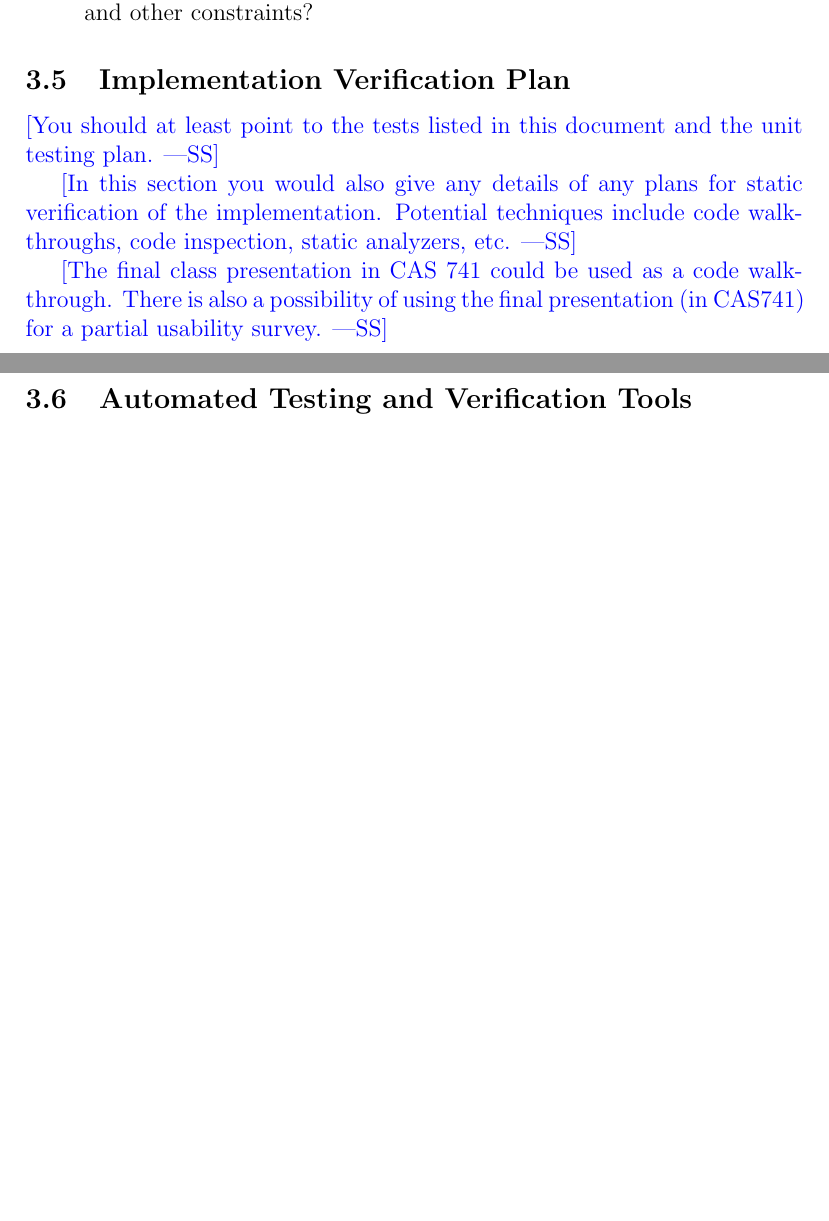
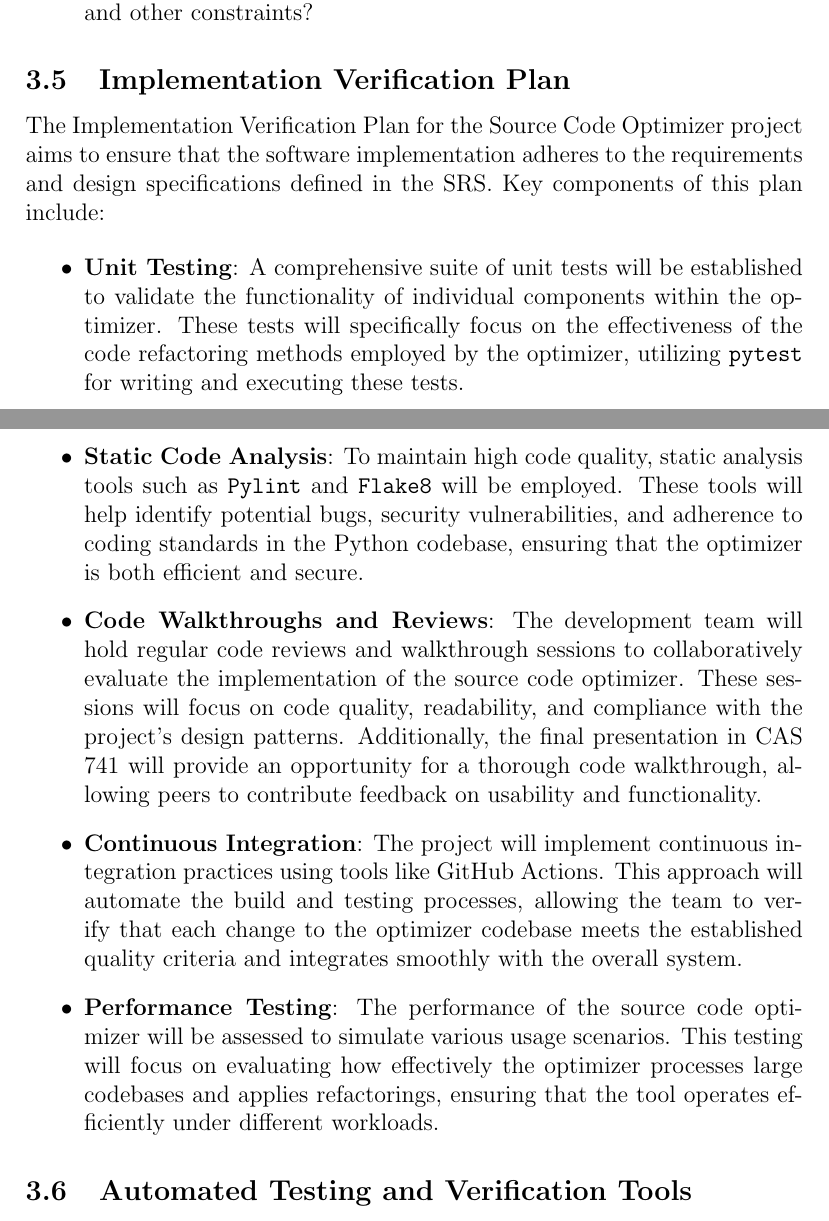
Before and after one commit to ssm-lab/capstone--source-code-optimizer, a LaTeX document (docs/VnVPlan/VnVPlan.tex): two parts of pages 14 and 15 of 43, joined at a grey line, cut so that both start at the same text, the shorter picture padded with empty space. Compiled offline with pdfLaTeX.

Commit message:
Added section 3.5

```diff
--- a/docs/VnVPlan/VnVPlan.tex
+++ b/docs/VnVPlan/VnVPlan.tex
@@ -297,16 +297,19 @@ The Verification and Validation (V\&V) Plan for the Source Code Optimizer projec
 
 \subsection{Implementation Verification Plan}
 
-\wss{You should at least point to the tests listed in this document and the unit
-  testing plan.}
+The Implementation Verification Plan for the Source Code Optimizer project aims to ensure that the software implementation adheres to the requirements and design specifications defined in the SRS. Key components of this plan include:
 
-\wss{In this section you would also give any details of any plans for static
-  verification of the implementation.  Potential techniques include code
-  walkthroughs, code inspection, static analyzers, etc.}
+\begin{itemize}
+    \item \textbf{Unit Testing}: A comprehensive suite of unit tests will be established to validate the functionality of individual components within the optimizer. These tests will specifically focus on the effectiveness of the code refactoring methods employed by the optimizer, utilizing \texttt{pytest} for writing and executing these tests.
 
-\wss{The final class presentation in CAS 741 could be used as a code
-walkthrough.  There is also a possibility of using the final presentation (in
-CAS741) for a partial usability survey.}
+    \item \textbf{Static Code Analysis}: To maintain high code quality, static analysis tools such as \texttt{Pylint} and \texttt{Flake8} will be employed. These tools will help identify potential bugs, security vulnerabilities, and adherence to coding standards in the Python codebase, ensuring that the optimizer is both efficient and secure.
+
+    \item \textbf{Code Walkthroughs and Reviews}: The development team will hold regular code reviews and walkthrough sessions to collaboratively evaluate the implementation of the source code optimizer. These sessions will focus on code quality, readability, and compliance with the project’s design patterns. Additionally, the final presentation in CAS 741 will provide an opportunity for a thorough code walkthrough, allowing peers to contribute feedback on usability and functionality.
+
+    \item \textbf{Continuous Integration}: The project will implement continuous integration practices using tools like GitHub Actions. This approach will automate the build and testing processes, allowing the team to verify that each change to the optimizer codebase meets the established quality criteria and integrates smoothly with the overall system.
+
+    \item \textbf{Performance Testing}: The performance of the source code optimizer will be assessed to simulate various usage scenarios. This testing will focus on evaluating how effectively the optimizer processes large codebases and applies refactorings, ensuring that the tool operates efficiently under different workloads.
+\end{itemize}
 
 \subsection{Automated Testing and Verification Tools}
 
```
